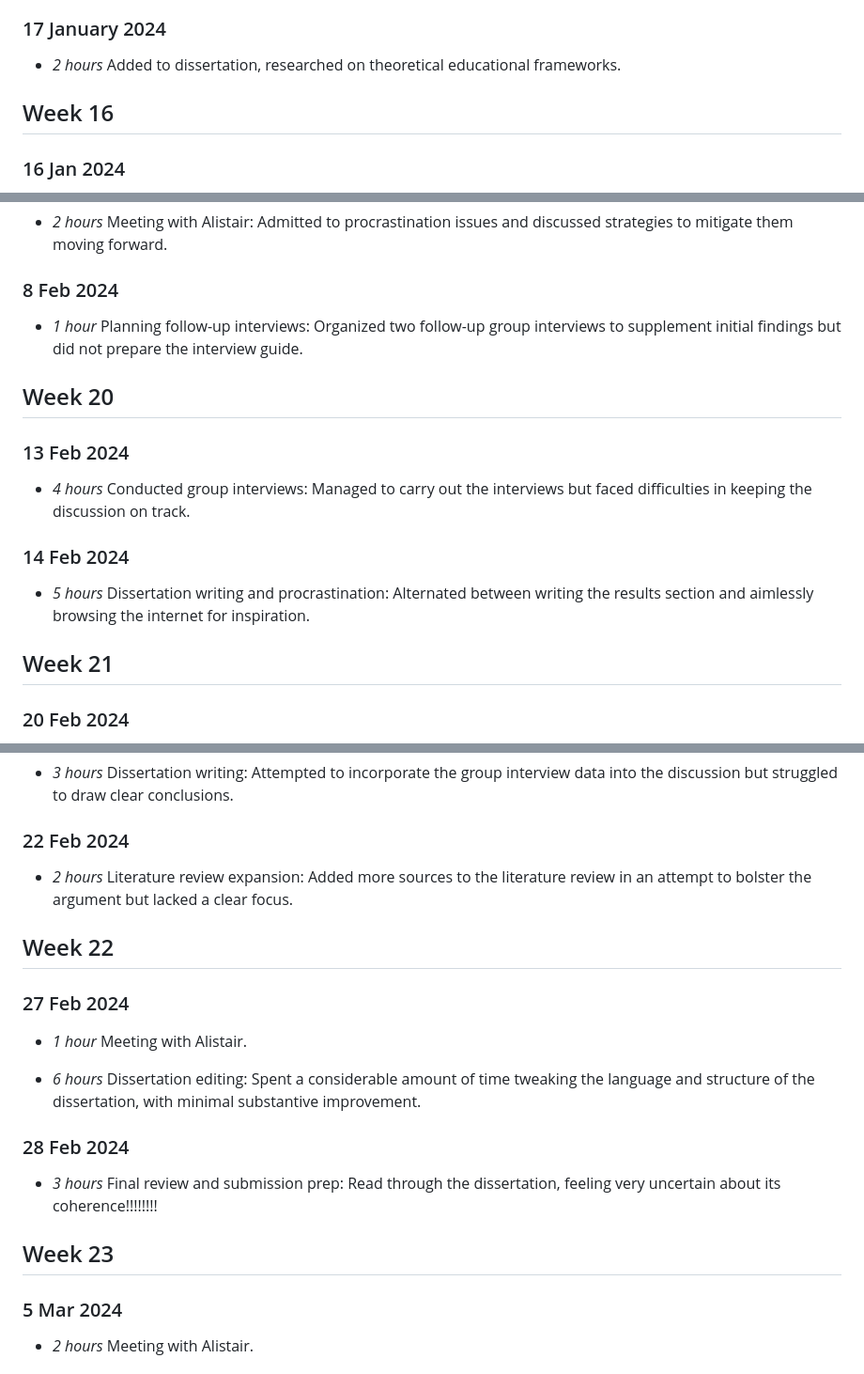
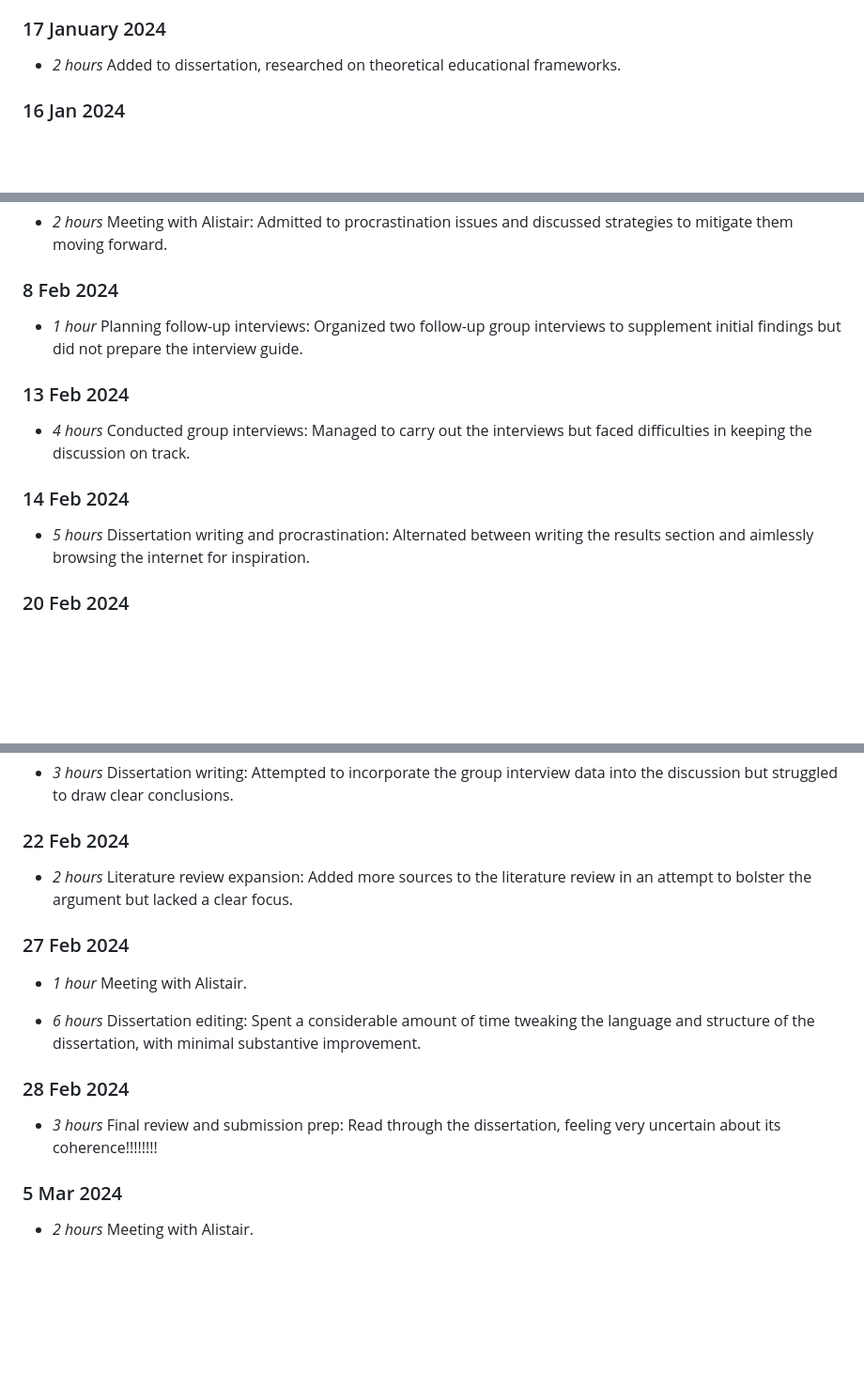
Before and after one commit to sierra-hunt/A.R.I.S.T.O.T.L.E., a Markdown page: timelog.md, 3 parts joined by grey strips. Shown at 94% size. Rendered like a GitHub page; blank space fills up the shorter version.

Commit message:
Final Version (yippeee)

```diff
--- a/timelog.md
+++ b/timelog.md
@@ -189,9 +189,6 @@
 * *2 hours* Added to dissertation, researched on theoretical educational frameworks.
 
 
-
-## Week 16
-
 ### 16 Jan 2024
 
 * *8 hours* Dissertation planning: Spent time outlining the dissertation structure but got sidetracked by unrelated research.
@@ -262,8 +254,6 @@
 
 * *1 hour* Planning follow-up interviews: Organized two follow-up group interviews to supplement initial findings but did not prepare the interview guide.
 
-## Week 20
-
 ### 13 Feb 2024
 
 * *4 hours* Conducted group interviews: Managed to carry out the interviews but faced difficulties in keeping the discussion on track.
@@ -271,8 +261,6 @@
 ### 14 Feb 2024
 
 * *5 hours* Dissertation writing and procrastination: Alternated between writing the results section and aimlessly browsing the internet for inspiration.
-
-## Week 21
 
 ### 20 Feb 2024
 
@@ -286,8 +274,6 @@
 
 * *2 hours* Literature review expansion: Added more sources to the literature review in an attempt to bolster the argument but lacked a clear focus.
 
-## Week 22
-
 ### 27 Feb 2024
 
 * *1 hour* Meeting with Alistair.
@@ -297,8 +283,6 @@
 ### 28 Feb 2024
 
 * *3 hours* Final review and submission prep: Read through the dissertation, feeling  very uncertain about its coherence!!!!!!!!
-
-## Week 23
 
 ### 5 Mar 2024
 
```
Also changed, not shown: other parts of timelog.md (+0 -5 lines).
